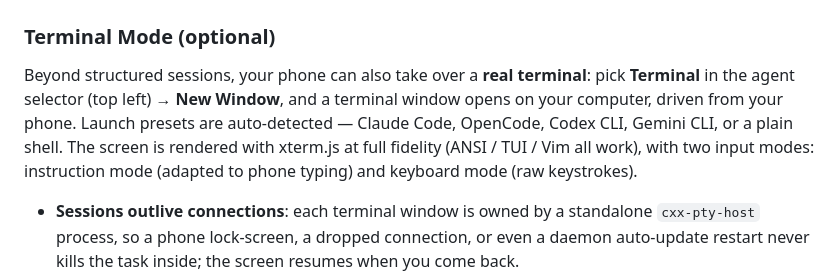
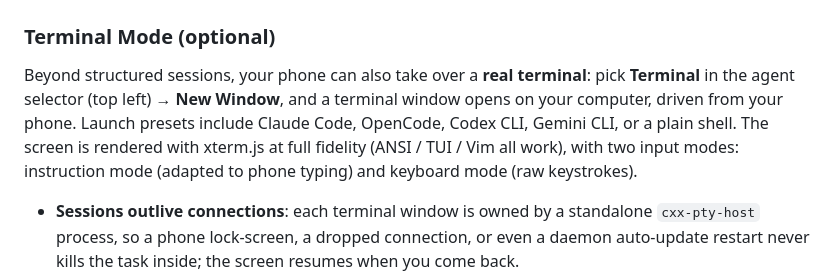
Before and after one commit to focuxdot/CXX, a Markdown page: README.en.md, the part around the change. GitHub-like rendering.

```diff
--- a/README.en.md
+++ b/README.en.md
@@ -145,7 +145,7 @@ cxx notify --list                               # list / --remove <index> to del
 
 ### Terminal Mode (optional)
 
-Beyond structured sessions, your phone can also take over a **real terminal**: pick **Terminal** in the agent selector (top left) → **New Window**, and a terminal window opens on your computer, driven from your phone. Launch presets are auto-detected — Claude Code, OpenCode, Codex CLI, Gemini CLI, or a plain shell. The screen is rendered with xterm.js at full fidelity (ANSI / TUI / Vim all work), with two input modes: instruction mode (adapted to phone typing) and keyboard mode (raw keystrokes).
+Beyond structured sessions, your phone can also take over a **real terminal**: pick **Terminal** in the agent selector (top left) → **New Window**, and a terminal window opens on your computer, driven from your phone. Launch presets include Claude Code, OpenCode, Codex CLI, Gemini CLI, or a plain shell. The screen is rendered with xterm.js at full fidelity (ANSI / TUI / Vim all work), with two input modes: instruction mode (adapted to phone typing) and keyboard mode (raw keystrokes).
 
 - **Sessions outlive connections**: each terminal window is owned by a standalone `cxx-pty-host` process, so a phone lock-screen, a dropped connection, or even a daemon auto-update restart never kills the task inside; the screen resumes when you come back.
 - **Notification loop**: a terminal bell, process exit, or prolonged silence pushes through the notification channels above, and the deep link lands you in that terminal.
```
Also changed, not shown: README.md (+1 -1 lines).
